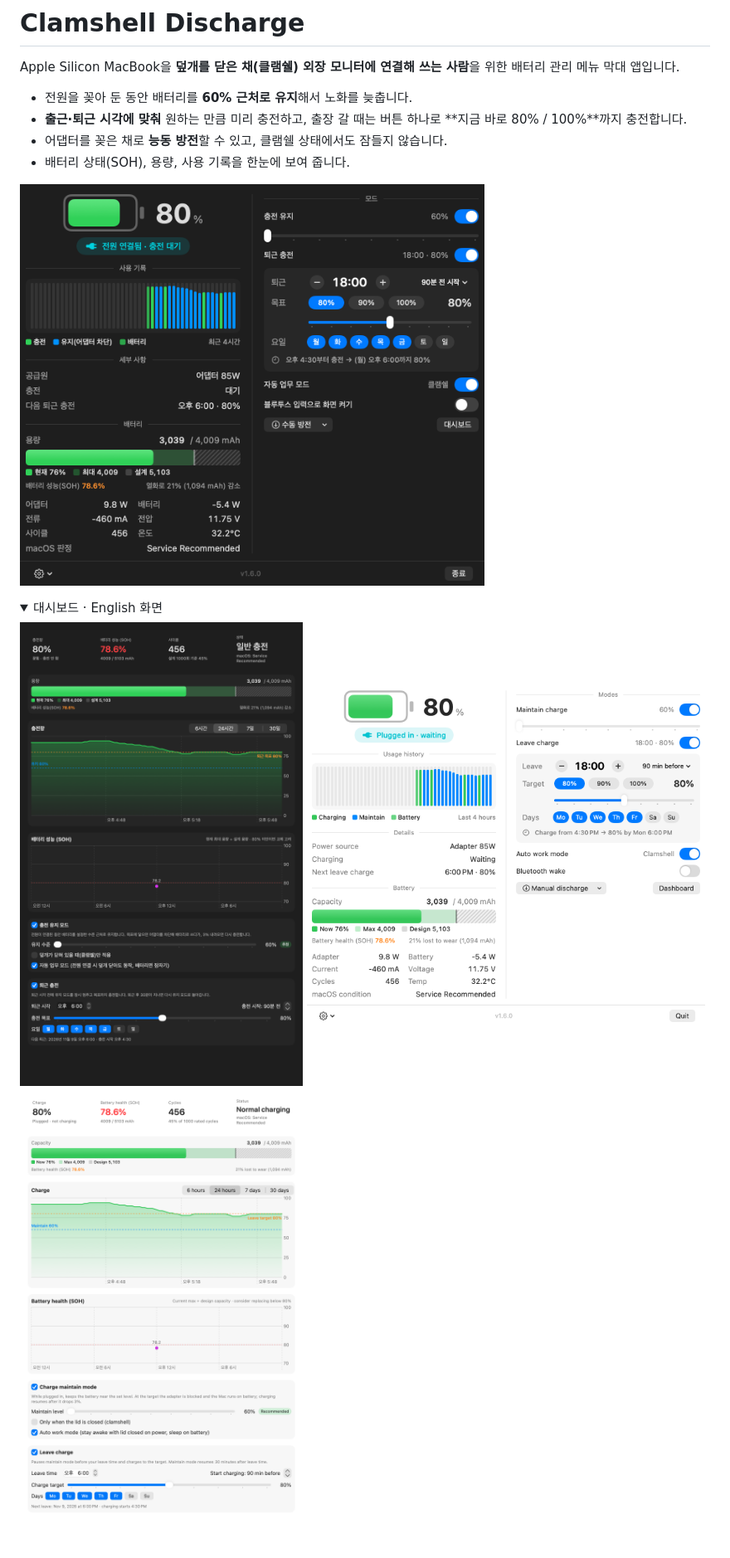
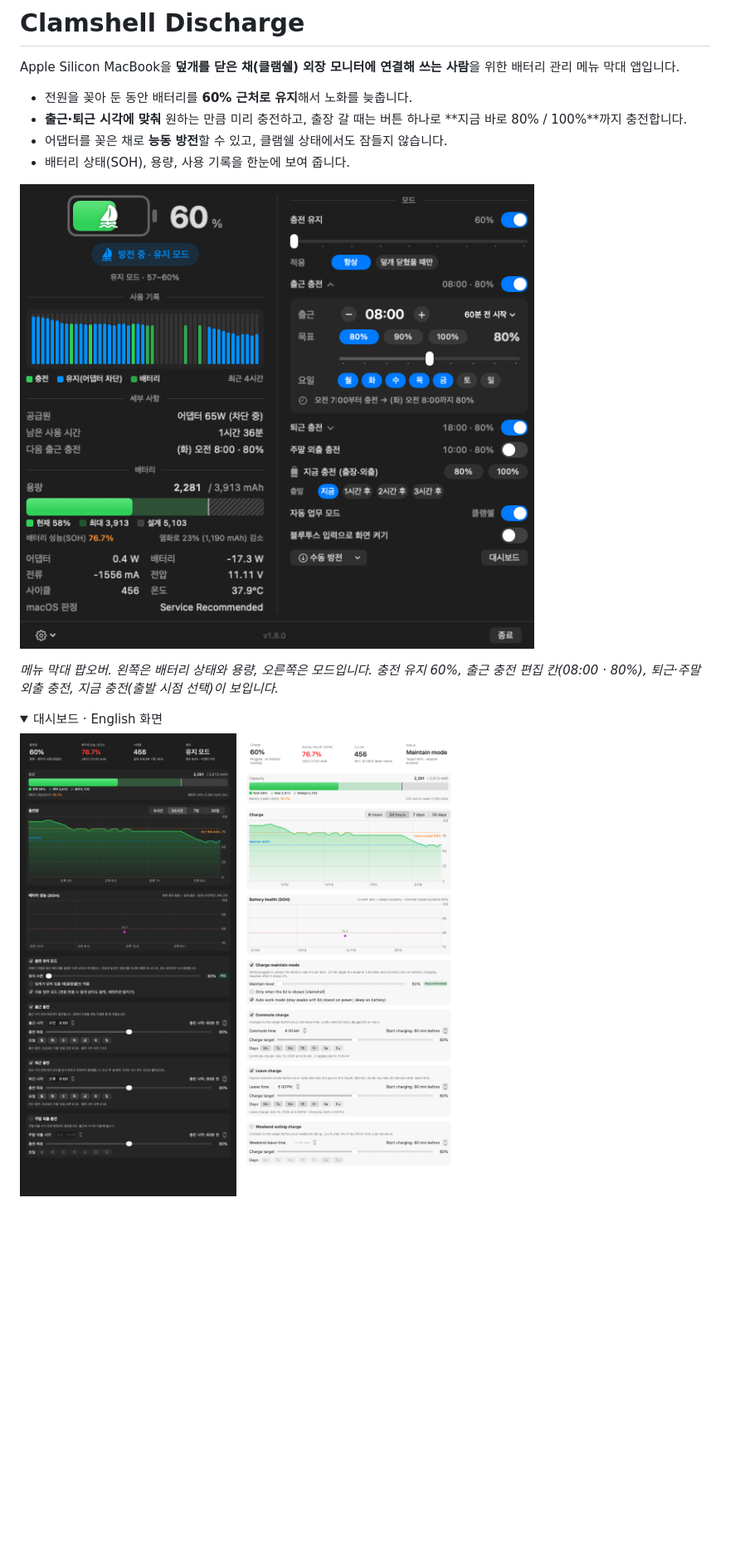
Before and after one commit to waps2k/clamshell-discharge, a Markdown page: README.md, the part around one of its changes. Shown at 83% size. GitHub-like rendering; pictures changed too: docs/screenshots/dashboard-en.png, docs/screenshots/dashboard-ko.png, docs/screenshots/popover-en.png; folded sections open; blank space fills up the shorter version.

```diff
--- a/README.md
+++ b/README.md
@@ -8,14 +8,15 @@ Apple Silicon MacBook을 **덮개를 닫은 채(클램쉘) 외장 모니터에
 - 배터리 상태(SOH), 용량, 사용 기록을 한눈에 보여 줍니다.
 
 <p>
-  <img src="docs/screenshots/popover-ko.png" width="560" alt="메뉴 막대 팝오버">
+  <img src="docs/screenshots/popover-ko.png" width="640" alt="메뉴 막대 팝오버: 왼쪽은 배터리 상태, 오른쪽은 충전 유지·출근/퇴근/주말 충전·지금 충전">
 </p>
+
+*메뉴 막대 팝오버. 왼쪽은 배터리 상태와 용량, 오른쪽은 모드입니다. 충전 유지 60%, 출근 충전 편집 칸(08:00 · 80%), 퇴근·주말 외출 충전, 지금 충전(출발 시점 선택)이 보입니다.*
 
 <details>
 <summary>대시보드 · English 화면</summary>
 
 <p>
-  <img src="docs/screenshots/dashboard-ko.png" width="480" alt="배터리 대시보드">
-  <img src="docs/screenshots/popover-en.png" width="480" alt="Popover (English)">
-  <img src="docs/screenshots/dashboard-en.png" width="480" alt="Dashboard (English)">
+  <img src="docs/screenshots/dashboard-ko.png" width="420" alt="배터리 대시보드 (한국어)">
+  <img src="docs/screenshots/dashboard-en.png" width="420" alt="Dashboard (English)">
 </p>
```
Also changed, not shown: other parts of README.md (+30 -13 lines), 3 other files.
